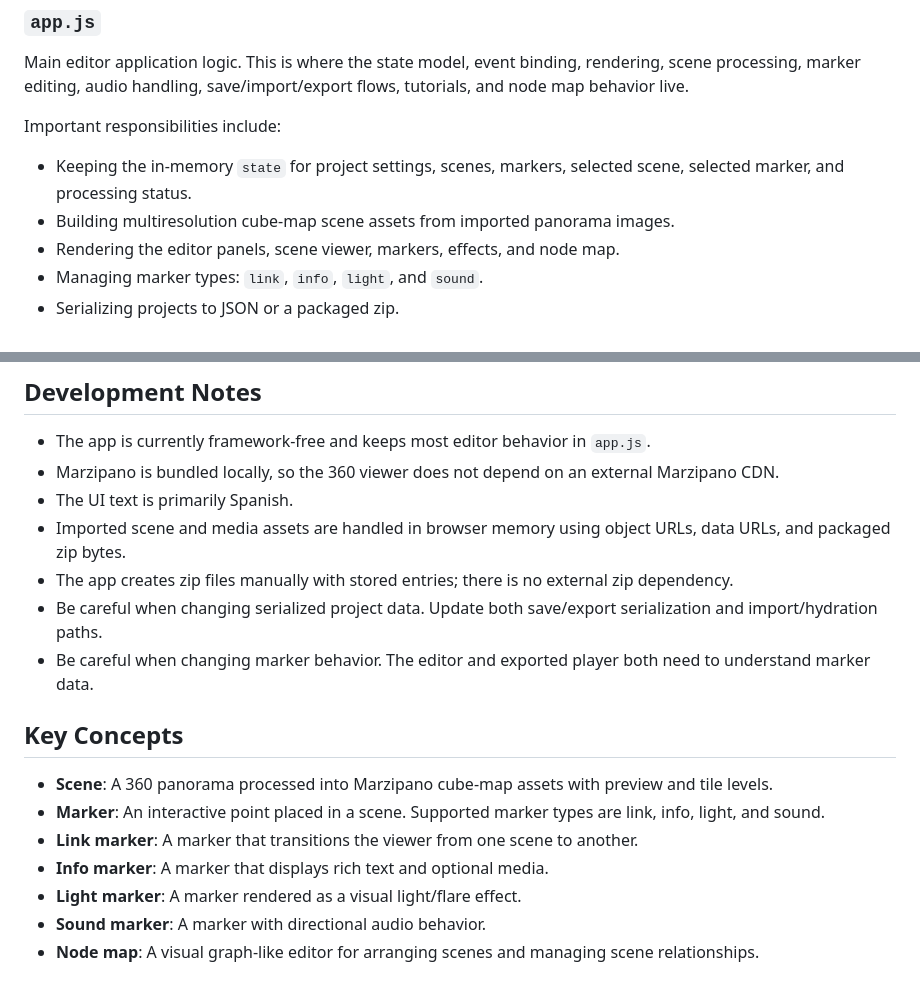
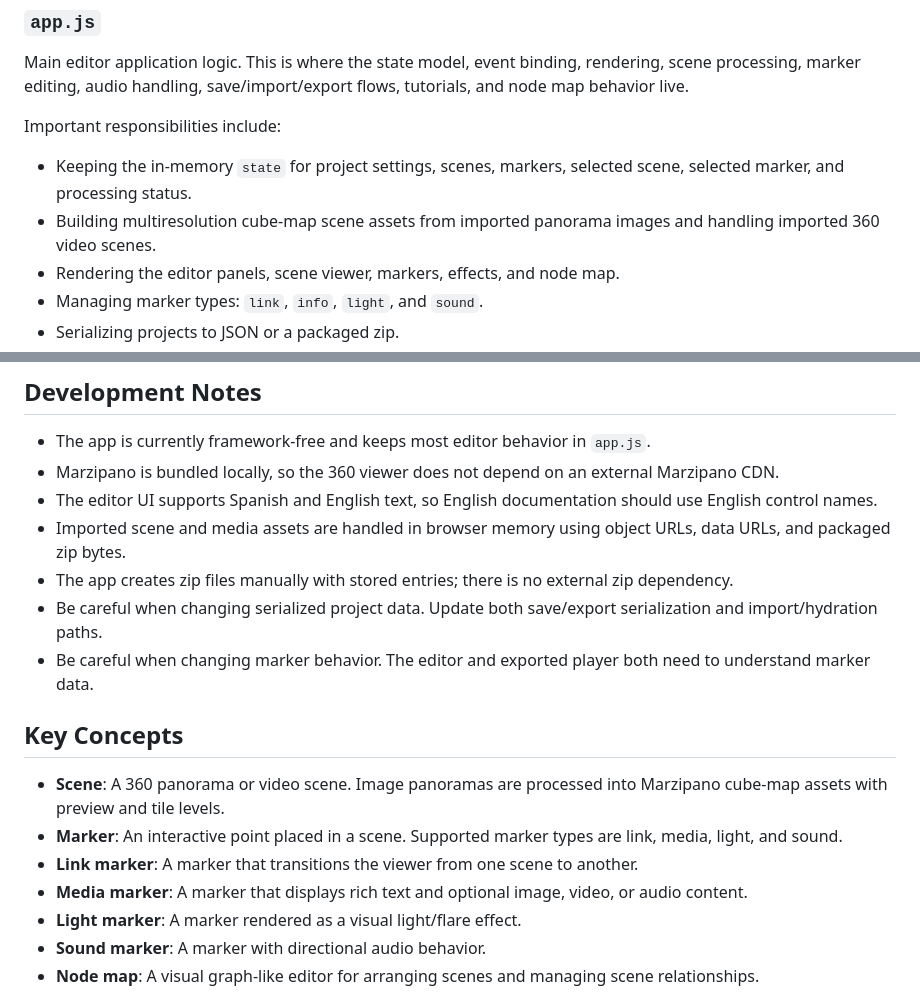
Before and after one commit to Shepard498/720_TourApp, a Markdown page: README.md, 2 parts joined by grey strips. Rendered like a GitHub page.

```diff
--- a/README.md
+++ b/README.md
@@ -58,7 +60,7 @@ Main editor application logic. This is where the state model, event binding, ren
 Important responsibilities include:
 
 - Keeping the in-memory `state` for project settings, scenes, markers, selected scene, selected marker, and processing status.
-- Building multiresolution cube-map scene assets from imported panorama images.
+- Building multiresolution cube-map scene assets from imported panorama images and handling imported 360 video scenes.
 - Rendering the editor panels, scene viewer, markers, effects, and node map.
 - Managing marker types: `link`, `info`, `light`, and `sound`.
 - Serializing projects to JSON or a packaged zip.
@@ -140,7 +143,7 @@ Note: Quill is loaded from jsDelivr, so the rich-text editor needs network acces
 
 - The app is currently framework-free and keeps most editor behavior in `app.js`.
 - Marzipano is bundled locally, so the 360 viewer does not depend on an external Marzipano CDN.
-- The UI text is primarily Spanish.
+- The editor UI supports Spanish and English text, so English documentation should use English control names.
 - Imported scene and media assets are handled in browser memory using object URLs, data URLs, and packaged zip bytes.
 - The app creates zip files manually with stored entries; there is no external zip dependency.
 - Be careful when changing serialized project data. Update both save/export serialization and import/hydration paths.
@@ -148,10 +151,10 @@ Note: Quill is loaded from jsDelivr, so the rich-text editor needs network acces
 
 ## Key Concepts
 
-- **Scene**: A 360 panorama processed into Marzipano cube-map assets with preview and tile levels.
-- **Marker**: An interactive point placed in a scene. Supported marker types are link, info, light, and sound.
+- **Scene**: A 360 panorama or video scene. Image panoramas are processed into Marzipano cube-map assets with preview and tile levels.
+- **Marker**: An interactive point placed in a scene. Supported marker types are link, media, light, and sound.
 - **Link marker**: A marker that transitions the viewer from one scene to another.
-- **Info marker**: A marker that displays rich text and optional media.
+- **Media marker**: A marker that displays rich text and optional image, video, or audio content.
 - **Light marker**: A marker rendered as a visual light/flare effect.
 - **Sound marker**: A marker with directional audio behavior.
 - **Node map**: A visual graph-like editor for arranging scenes and managing scene relationships.
```
Also changed, not shown: other parts of README.md (+18 -15 lines).
